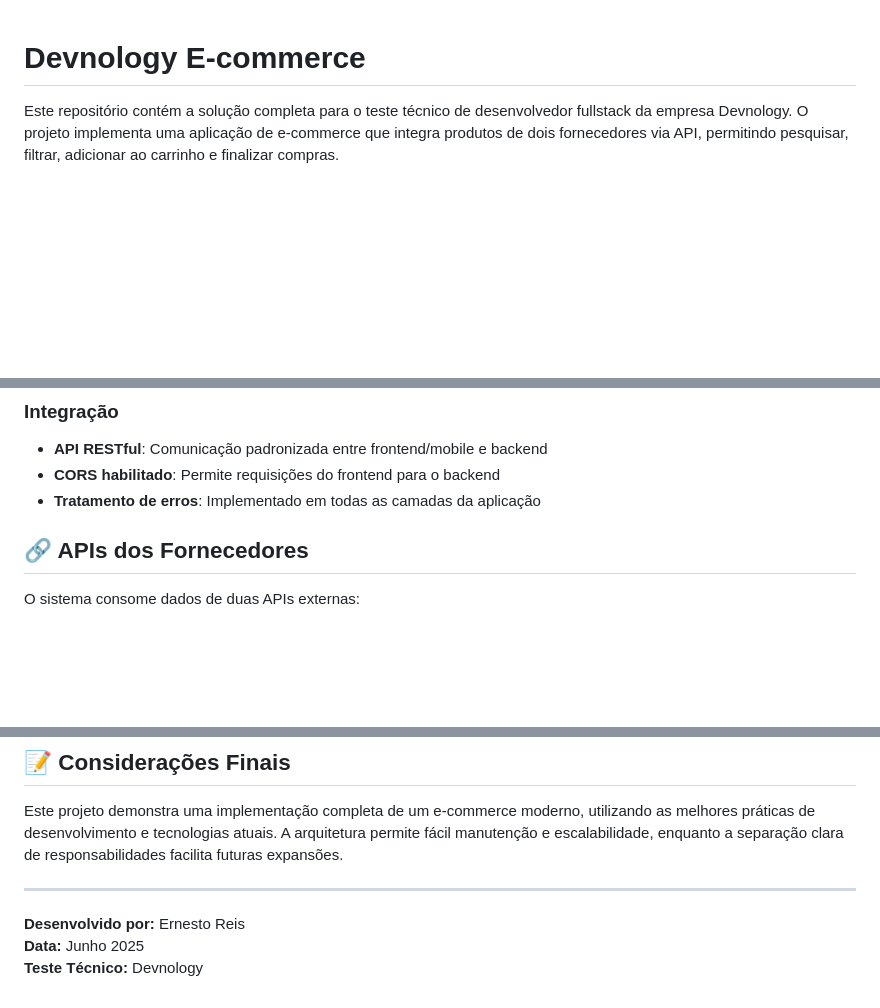
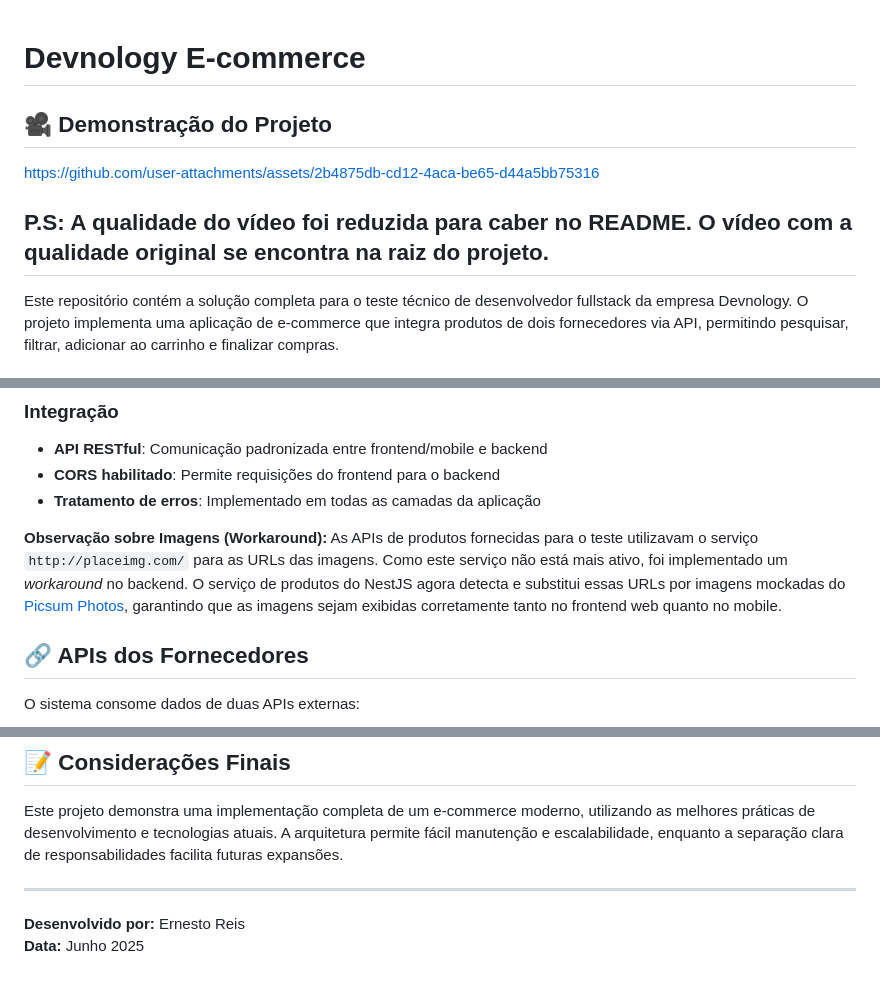
Before and after one commit to ernestofilho/devnology-ecommerce, a Markdown page: README.md, 3 parts joined by grey strips. GitHub-like rendering; blank space fills up the shorter version.

Commit message:
docs: Update README.md

```diff
--- a/README.md
+++ b/README.md
@@ -1,4 +1,11 @@
 # Devnology E-commerce
+
+## 🎥 Demonstração do Projeto
+
+https://github.com/user-attachments/assets/2b4875db-cd12-4aca-be65-d44a5bb75316
+
+P.S: A qualidade do vídeo foi reduzida para caber no README. O vídeo com a qualidade original se encontra na raiz do projeto.
+---
 
 Este repositório contém a solução completa para o teste técnico de desenvolvedor fullstack da empresa Devnology. O projeto implementa uma aplicação de e-commerce que integra produtos de dois fornecedores via API, permitindo pesquisar, filtrar, adicionar ao carrinho e finalizar compras.
 
@@ -158,6 +165,9 @@ flutter run
 - **CORS habilitado**: Permite requisições do frontend para o backend
 - **Tratamento de erros**: Implementado em todas as camadas da aplicação
 
+**Observação sobre Imagens (Workaround):**
+As APIs de produtos fornecidas para o teste utilizavam o serviço `http://placeimg.com/` para as URLs das imagens. Como este serviço não está mais ativo, foi implementado um *workaround* no backend. O serviço de produtos do NestJS agora detecta e substitui essas URLs por imagens mockadas do [Picsum Photos](https://picsum.photos/), garantindo que as imagens sejam exibidas corretamente tanto no frontend web quanto no mobile.
+
 ## 🔗 APIs dos Fornecedores
 
 O sistema consome dados de duas APIs externas:
@@ -196,4 +206,3 @@ Este projeto demonstra uma implementação completa de um e-commerce moderno, ut
 
 **Desenvolvido por:** Ernesto Reis
 **Data:** Junho 2025
-**Teste Técnico:** Devnology
```
